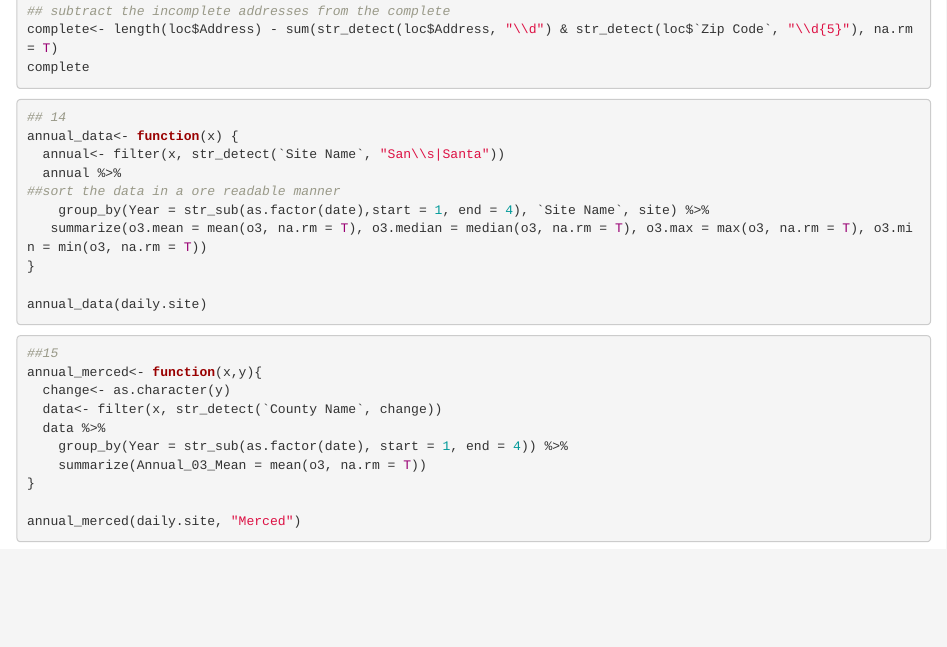
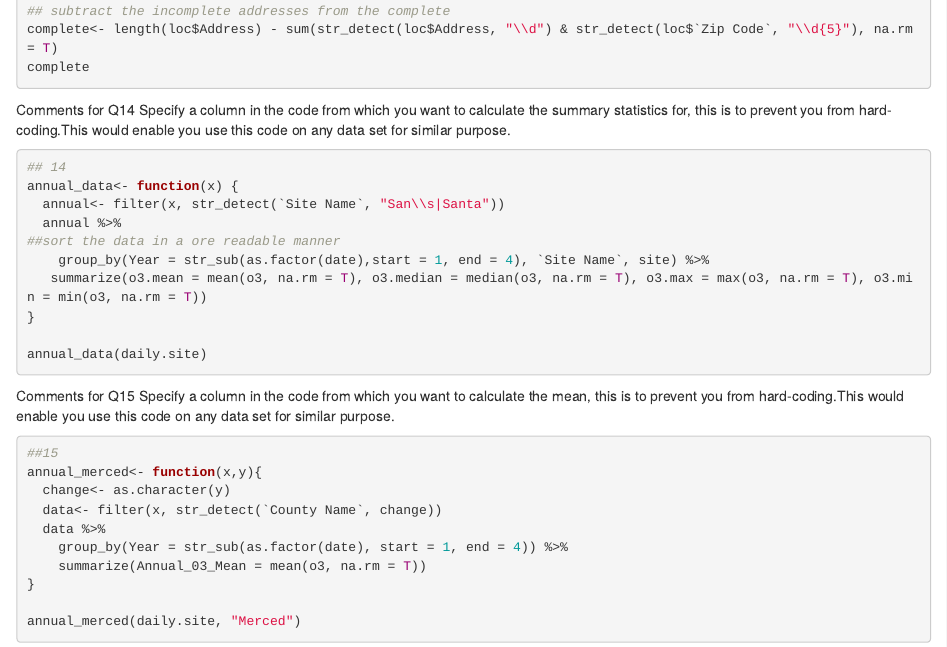
Before and after one commit to brittbarreto/hw6es207, an R Markdown document (githw4.Rmd): the page in a window 1100 px wide, from 300 px down. Rendered offline with R 4.5, knitr and Pandoc, with nearby package versions; the code chunks are not run, so their results and figures are left out.

Commit message:
Louis Comment on improving Function for Homewok 7
Comments for Q14
Specify a column in the code from which you want to calculate the summary statistics for, this is to prevent you from hard-coding.This would enable you use this code on any data set for similar purpose.

Comments for Q15
Specify a column in the code from which you want to calculate the mean, this is to prevent you from hard-coding.This would enable you use this code on a

````diff
--- a/githw4.Rmd
+++ b/githw4.Rmd
@@ -25,7 +25,8 @@ complete<- length(loc$Address) - sum(str_detect(loc$Address, "\\d") & str_detect
 complete
 
 ```
-
+Comments for Q14
+Specify a column in the code from which you want to calculate the summary statistics for, this is to prevent you from hard-coding.This would enable you use this code on any data set for similar purpose.
 
 ```{r}
 ## 14
@@ -40,6 +41,10 @@ annual_data<- function(x) {
 annual_data(daily.site)
 ```
 
+Comments for Q15
+Specify a column in the code from which you want to calculate the mean, this is to prevent you from hard-coding.This would enable you use this code on any data set for similar purpose.
+
+
 ```{r}
 ##15
 annual_merced<- function(x,y){
````
